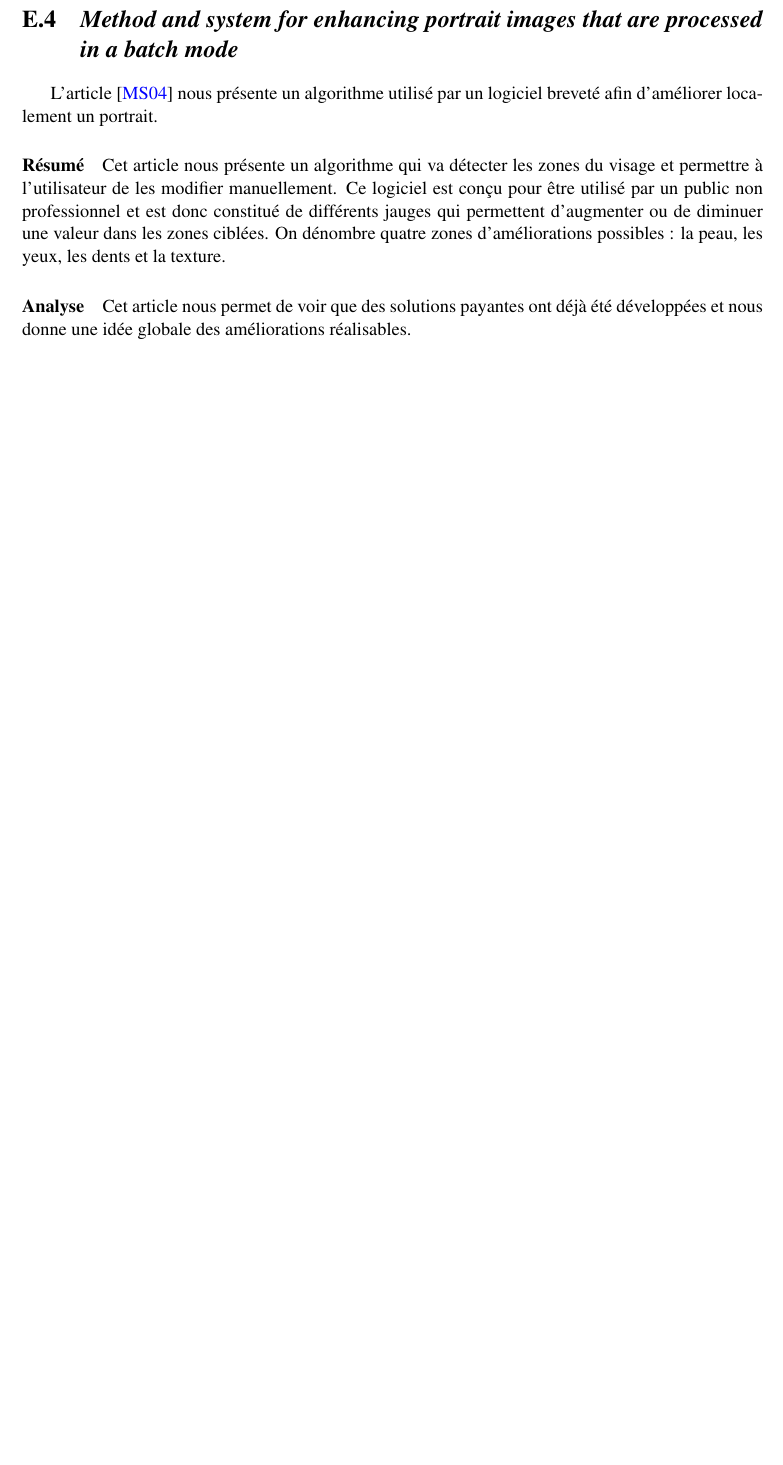
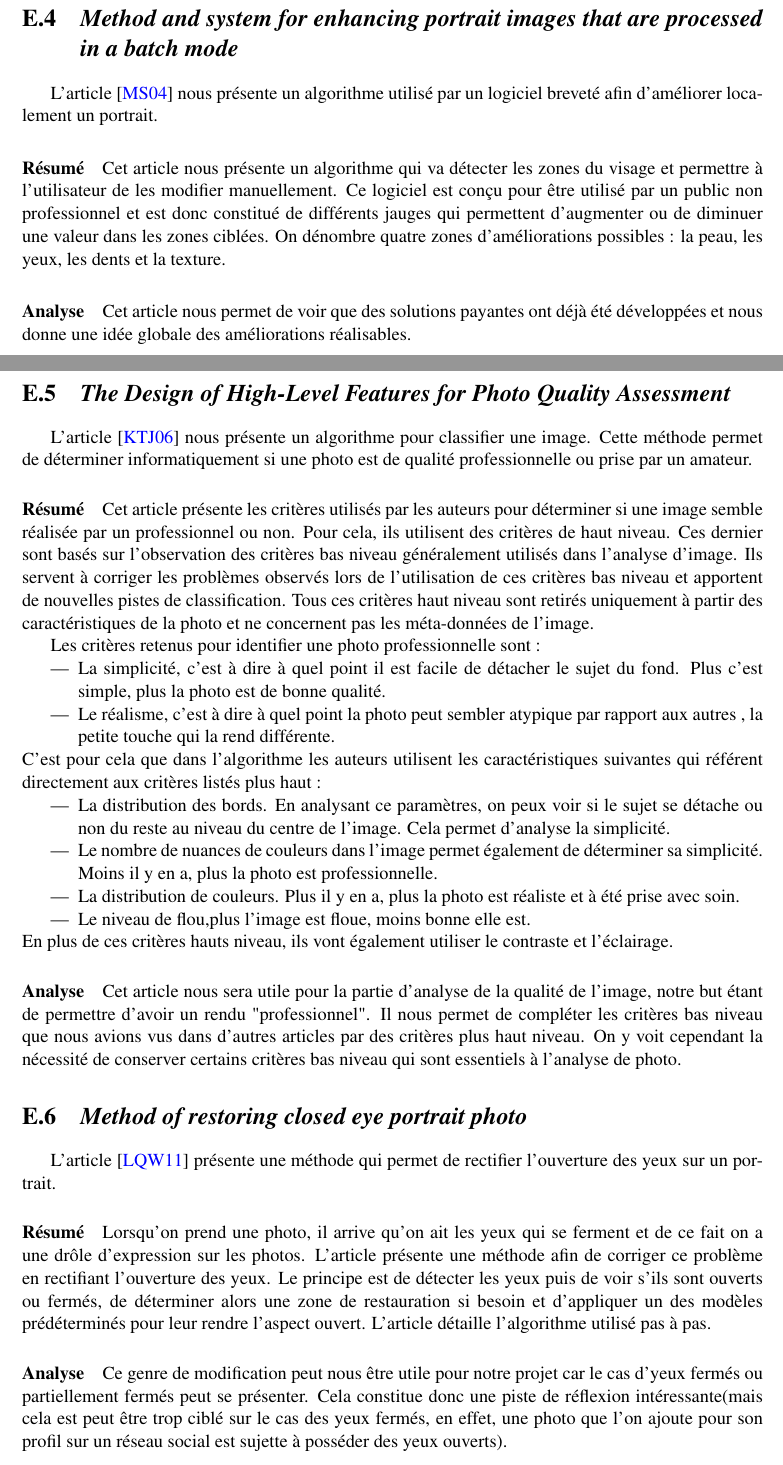
Before and after one commit to phervo/ProjetRD48, a LaTeX thesis (Rapports/Livrables/livrable1.tex): part of page 33 of 45 before the commit and two parts of pages 33 and 34 of 46 after it, the two joined at a grey line, cut so that both start at the same text, the shorter picture padded with empty space. Compiled offline with pdfLaTeX.

Commit message:
Mise à jour du rapport
Incorporation des articles lus par PY

```diff
--- a/Rapports/Livrables/livrable1.tex
+++ b/Rapports/Livrables/livrable1.tex
@@ -811,6 +811,57 @@ Cet article nous présente un algorithme qui va détecter les zones du visage et
 \paragraph{Analyse}
 Cet article nous permet de voir que des solutions payantes ont déjà été développées et nous donne une idée globale des améliorations réalisables.
 
+
+\section{\emph{The Design of High-Level Features for Photo Quality Assessment}}
+L'article \cite{Ke} nous présente un algorithme pour classifier une image. Cette méthode permet de déterminer informatiquement si une photo est de qualité professionnelle ou prise par un amateur.
+
+\paragraph{Résumé}
+Cet article présente les critères utilisés par les auteurs pour déterminer si une image semble réalisée par un professionnel ou non. Pour cela, ils utilisent des critères de haut niveau. Ces dernier sont basés sur l'observation des critères bas niveau généralement utilisés dans l'analyse d'image. Ils servent à corriger les problèmes observés lors de l'utilisation de ces critères bas niveau et apportent de nouvelles pistes de classification.
+Tous ces critères haut niveau sont retirés uniquement à partir des caractéristiques de la photo et ne concernent pas les méta-données de l'image.
+
+Les critères retenus pour identifier une photo professionnelle sont :
+\begin{itemize}
+\item La simplicité, c'est à dire à quel point il est facile de détacher le sujet du fond. Plus c'est simple, plus la photo est de bonne qualité.
+\item Le réalisme, c'est à dire à quel point la photo peut sembler atypique par rapport aux autres , la petite touche qui la rend différente.
+\end{itemize}
+C'est pour cela que dans l'algorithme les auteurs utilisent les caractéristiques suivantes qui référent directement aux critères listés plus haut :
+\begin{itemize}
+\item La distribution des bords. En analysant ce paramètres, on peux voir si le sujet se détache ou non du reste au niveau du centre de l'image. Cela permet d'analyse la simplicité.
+\item Le nombre de nuances de couleurs dans l'image permet également de déterminer sa simplicité. Moins il y en a, plus la photo est professionnelle.
+\item La distribution de couleurs. Plus il y en a, plus la photo est réaliste et à été prise avec soin.
+\item Le niveau de flou,plus l'image est floue, moins bonne elle est.
+\end{itemize}
+En plus de ces critères hauts niveau, ils vont également utiliser le contraste et l'éclairage.
+
+
+\paragraph{Analyse}
+Cet article nous sera utile pour la partie d'analyse de la qualité de l'image, notre but étant de permettre d'avoir un rendu "professionnel". Il nous permet de compléter les critères bas niveau que nous avions vus dans d'autres articles par des critères plus haut niveau. On y voit cependant la nécessité de conserver certains critères bas niveau qui sont essentiels à l'analyse de photo.
+
+\section{\emph{Method of restoring closed eye portrait photo}}
+L'article \cite{Li} présente une méthode qui permet de rectifier l'ouverture des yeux sur un portrait.
+
+\paragraph{Résumé}
+Lorsqu'on prend une photo, il arrive qu'on ait les yeux qui se ferment et de ce fait on a une drôle d'expression sur les photos. L'article présente une méthode afin de corriger ce problème en rectifiant l'ouverture des yeux.
+Le principe est de détecter les yeux puis de voir s'ils sont ouverts ou fermés, de déterminer alors une zone de restauration si besoin et d'appliquer un des modèles prédéterminés pour leur rendre l'aspect ouvert.
+L'article détaille l'algorithme utilisé pas à pas.
+
+\paragraph{Analyse}
+Ce genre de modification peut nous être utile pour notre projet car le cas d'yeux fermés ou partiellement fermés peut se présenter. Cela constitue donc une piste de réflexion intéressante(mais cela est peut être trop ciblé sur le cas des yeux fermés, en effet, une photo que l'on ajoute pour son profil sur un réseau social est sujette à posséder des yeux ouverts).
+
+
+
+
+
+
+
+
+
+
+
+
+
+
+
 \chapter{Planification}
 
 Cette annexe est \emph{obligatoire}.
```
Also changed, not shown: Rapports/Livrables/livrable1_21_10_13.pdf (deleted), Rapports/Livrables/livrable1_22_10_13.pdf (added).
